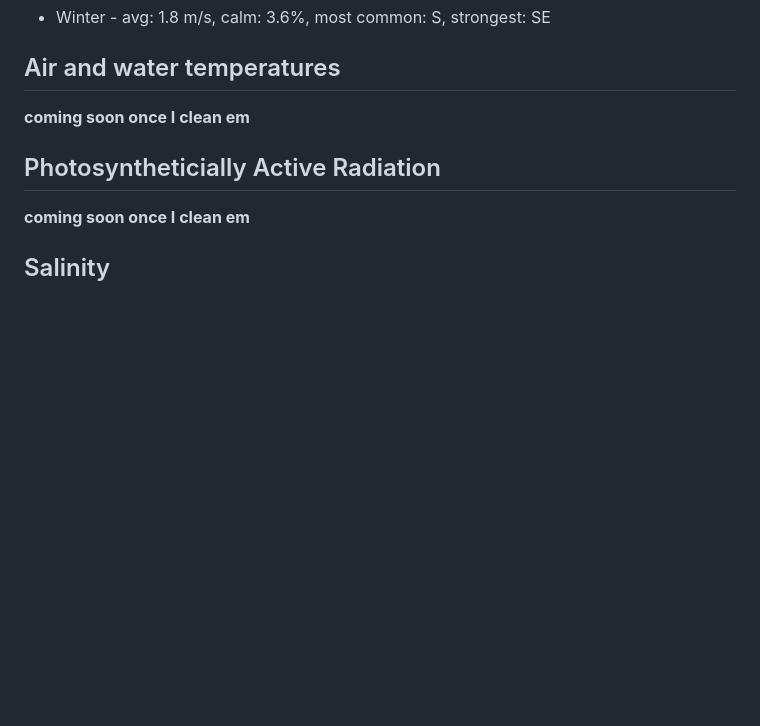
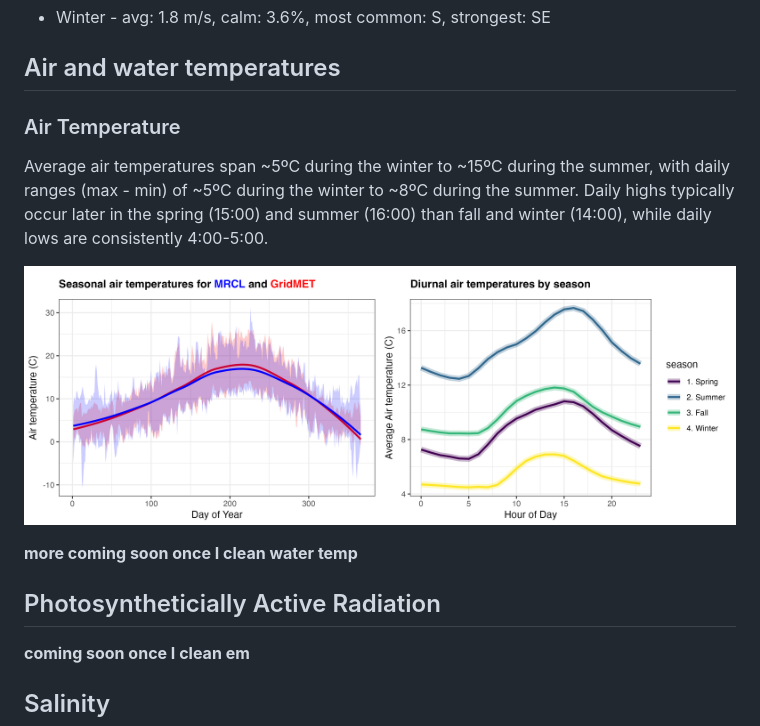
Before and after one commit to MCRLdata-Sandbox/data_sandbox, a Markdown page: scripts/3_sequim_bay_seasonality.md, the part around the change. Rendered like a GitHub page; pictures changed too: figures/air_temperature.png (added); blank space fills up the shorter version.

Commit message:
update with air temps

```diff
--- a/scripts/3_sequim_bay_seasonality.md
+++ b/scripts/3_sequim_bay_seasonality.md
@@ -54,7 +54,17 @@ Seasonal Summary (click tabs below for seasonal plots):
 
 ## Air and water temperatures
 
-**coming soon once I clean em**
+### Air Temperature
+
+Average air temperatures span ~5ºC during the winter to ~15ºC during the
+summer, with daily ranges (max - min) of ~5ºC during the winter to ~8ºC
+during the summer. Daily highs typically occur later in the spring
+(15:00) and summer (16:00) than fall and winter (14:00), while daily
+lows are consistently 4:00-5:00.
+
+![](../figures/air_temperature.png)
+
+**more coming soon once I clean water temp**
 
 ## Photosyntheticially Active Radiation
 
```
Also changed, not shown: 2 other files.
